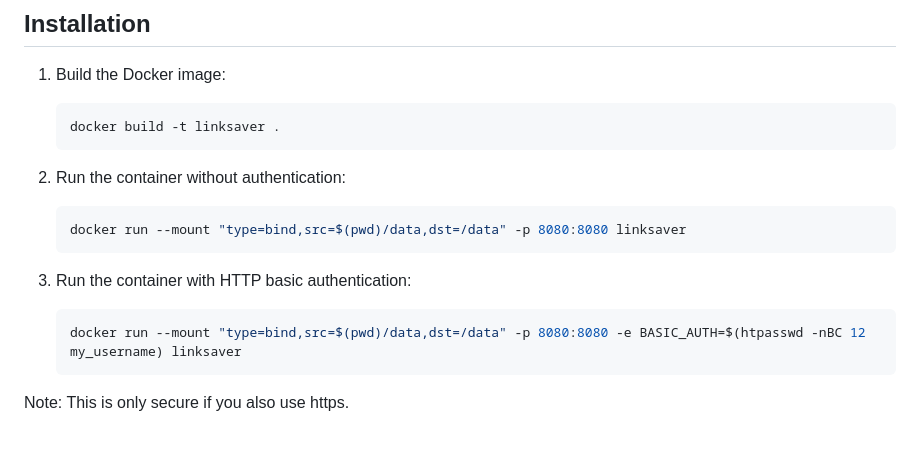
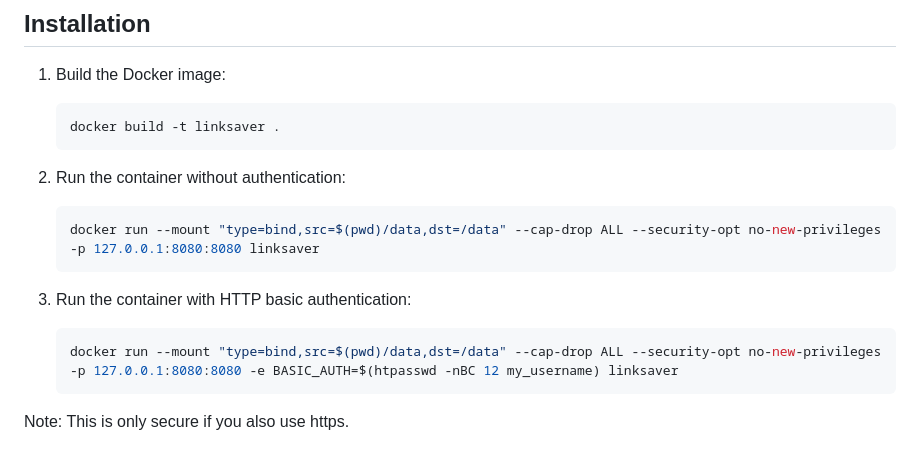
Before and after one commit to mikaelstaldal/linksaver, a Markdown page: README.md, the part around the change. Drawn GitHub-style.

Commit message:
Improve security of Docker run

````diff
--- a/README.md
+++ b/README.md
@@ -25,12 +25,12 @@ provides a web interface for organizing your bookmarks.
 
 2. Run the container without authentication:
    ```bash
-   docker run --mount "type=bind,src=$(pwd)/data,dst=/data" -p 8080:8080 linksaver
+   docker run --mount "type=bind,src=$(pwd)/data,dst=/data" --cap-drop ALL --security-opt no-new-privileges -p 127.0.0.1:8080:8080 linksaver
    ```
 
 3. Run the container with HTTP basic authentication:
    ```bash
-   docker run --mount "type=bind,src=$(pwd)/data,dst=/data" -p 8080:8080 -e BASIC_AUTH=$(htpasswd -nBC 12 my_username) linksaver
+   docker run --mount "type=bind,src=$(pwd)/data,dst=/data" --cap-drop ALL --security-opt no-new-privileges -p 127.0.0.1:8080:8080 -e BASIC_AUTH=$(htpasswd -nBC 12 my_username) linksaver
    ```
 Note: This is only secure if you also use https.
 
````
